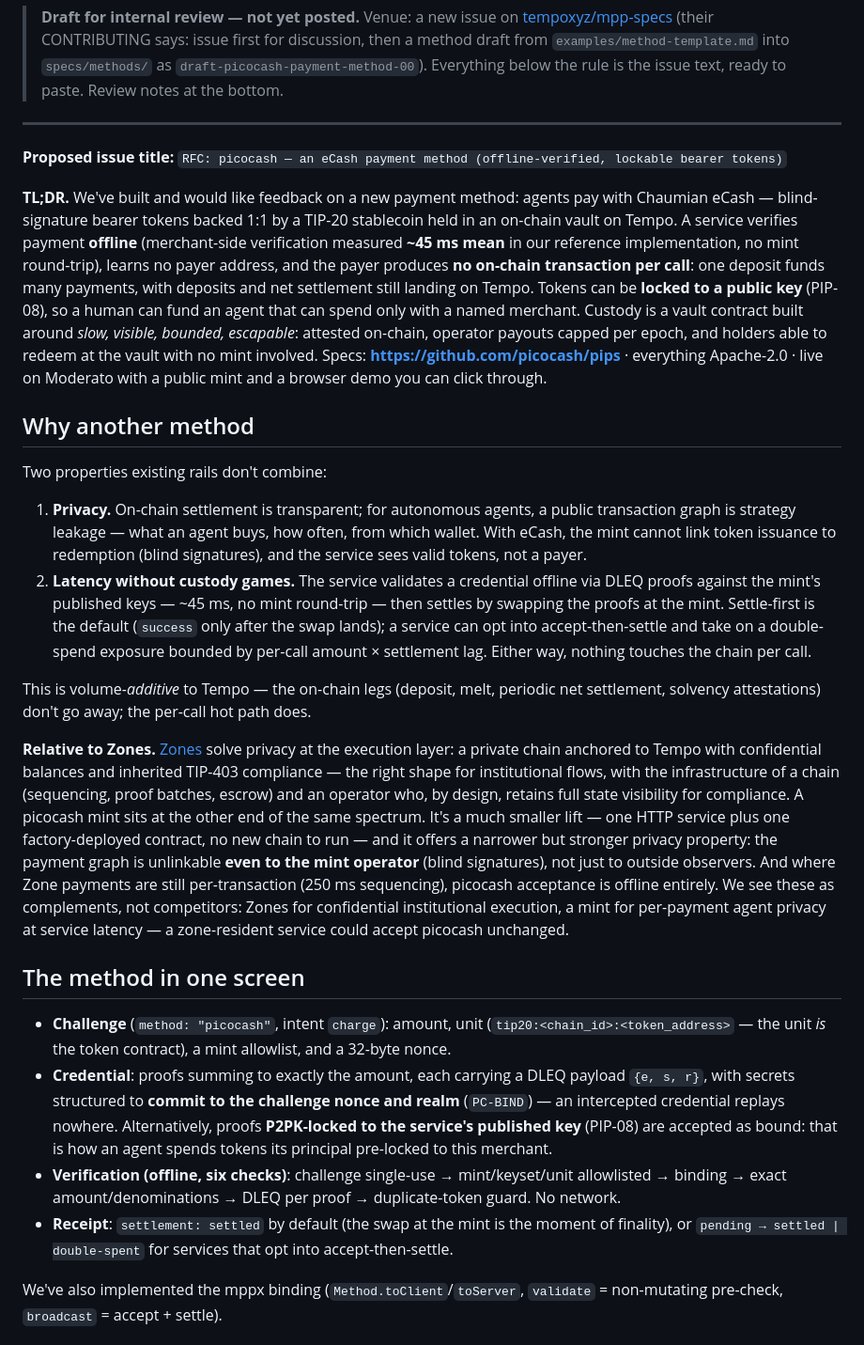
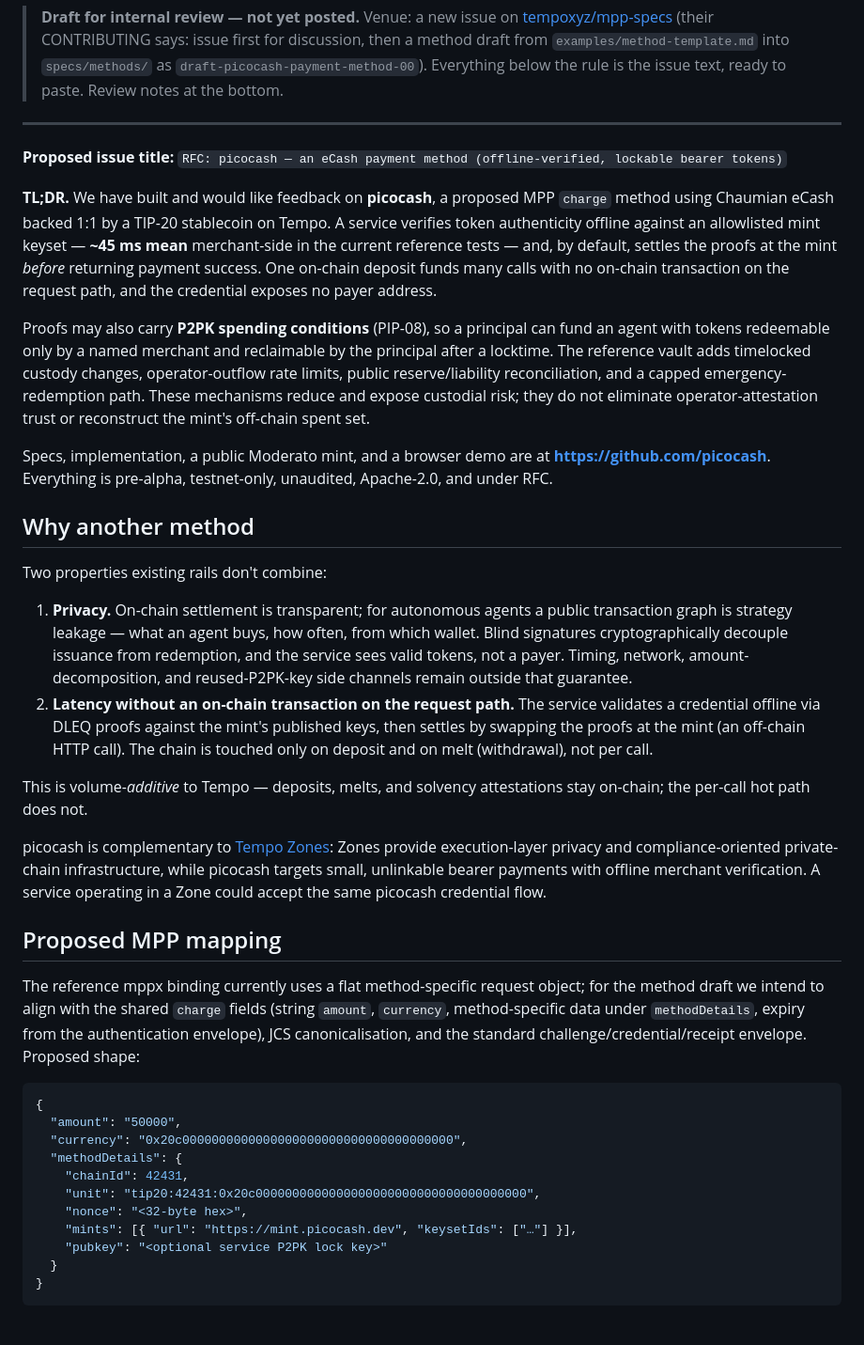
Before and after one commit to picocash/picocash, a Markdown page: spec/rfc-announcement.md, the part around one of its changes. Shown at 94% size. Rendered like a GitHub page.

````diff
--- a/spec/rfc-announcement.md
+++ b/spec/rfc-announcement.md
@@ -6,24 +6,38 @@
 
 **Proposed issue title:** `RFC: picocash — an eCash payment method (offline-verified, lockable bearer tokens)`
 
-**TL;DR.** We've built and would like feedback on a new payment method: agents pay with Chaumian eCash — blind-signature bearer tokens backed 1:1 by a TIP-20 stablecoin held in an on-chain vault on Tempo. A service verifies payment **offline** (merchant-side verification measured **~45 ms mean** in our reference implementation, no mint round-trip), learns no payer address, and the payer produces **no on-chain transaction per call**: one deposit funds many payments, with deposits and net settlement still landing on Tempo. Tokens can be **locked to a public key** (PIP-08), so a human can fund an agent that can spend only with a named merchant. Custody is a vault contract built around *slow, visible, bounded, escapable*: attested on-chain, operator payouts capped per epoch, and holders able to redeem at the vault with no mint involved. Specs: **https://github.com/picocash/pips** · everything Apache-2.0 · live on Moderato with a public mint and a browser demo you can click through.
+**TL;DR.** We have built and would like feedback on **picocash**, a proposed MPP `charge` method using Chaumian eCash backed 1:1 by a TIP-20 stablecoin on Tempo. A service verifies token authenticity offline against an allowlisted mint keyset — **~45 ms mean** merchant-side in the current reference tests — and, by default, settles the proofs at the mint *before* returning payment success. One on-chain deposit funds many calls with no on-chain transaction on the request path, and the credential exposes no payer address.
+
+Proofs may also carry **P2PK spending conditions** (PIP-08), so a principal can fund an agent with tokens redeemable only by a named merchant and reclaimable by the principal after a locktime. The reference vault adds timelocked custody changes, operator-outflow rate limits, public reserve/liability reconciliation, and a capped emergency-redemption path. These mechanisms reduce and expose custodial risk; they do not eliminate operator-attestation trust or reconstruct the mint's off-chain spent set.
+
+Specs, implementation, a public Moderato mint, and a browser demo are at **https://github.com/picocash**. Everything is pre-alpha, testnet-only, unaudited, Apache-2.0, and under RFC.
 
 ## Why another method
 
 Two properties existing rails don't combine:
 
-1. **Privacy.** On-chain settlement is transparent; for autonomous agents, a public transaction graph is strategy leakage — what an agent buys, how often, from which wallet. With eCash, the mint cannot link token issuance to redemption (blind signatures), and the service sees valid tokens, not a payer.
-2. **Latency without custody games.** The service validates a credential offline via DLEQ proofs against the mint's published keys — ~45 ms, no mint round-trip — then settles by swapping the proofs at the mint. Settle-first is the default (`success` only after the swap lands); a service can opt into accept-then-settle and take on a double-spend exposure bounded by per-call amount × settlement lag. Either way, nothing touches the chain per call.
+1. **Privacy.** On-chain settlement is transparent; for autonomous agents a public transaction graph is strategy leakage — what an agent buys, how often, from which wallet. Blind signatures cryptographically decouple issuance from redemption, and the service sees valid tokens, not a payer. Timing, network, amount-decomposition, and reused-P2PK-key side channels remain outside that guarantee.
+2. **Latency without an on-chain transaction on the request path.** The service validates a credential offline via DLEQ proofs against the mint's published keys, then settles by swapping the proofs at the mint (an off-chain HTTP call). The chain is touched only on deposit and on melt (withdrawal), not per call.
 
-This is volume-*additive* to Tempo — the on-chain legs (deposit, melt, periodic net settlement, solvency attestations) don't go away; the per-call hot path does.
+This is volume-*additive* to Tempo — deposits, melts, and solvency attestations stay on-chain; the per-call hot path does not.
 
-**Relative to Zones.** [Zones](https://github.com/tempoxyz/zones) solve privacy at the execution layer: a private chain anchored to Tempo with confidential balances and inherited TIP-403 compliance — the right shape for institutional flows, with the infrastructure of a chain (sequencing, proof batches, escrow) and an operator who, by design, retains full state visibility for compliance. A picocash mint sits at the other end of the same spectrum. It's a much smaller lift — one HTTP service plus one factory-deployed contract, no new chain to run — and it offers a narrower but stronger privacy property: the payment graph is unlinkable **even to the mint operator** (blind signatures), not just to outside observers. And where Zone payments are still per-transaction (250 ms sequencing), picocash acceptance is offline entirely. We see these as complements, not competitors: Zones for confidential institutional execution, a mint for per-payment agent privacy at service latency — a zone-resident service could accept picocash unchanged.
+picocash is complementary to [Tempo Zones](https://github.com/tempoxyz/zones): Zones provide execution-layer privacy and compliance-oriented private-chain infrastructure, while picocash targets small, unlinkable bearer payments with offline merchant verification. A service operating in a Zone could accept the same picocash credential flow.
 
-## The method in one screen
+## Proposed MPP mapping
 
-- **Challenge** (`method: "picocash"`, intent `charge`): amount, unit (`tip20:<chain_id>:<token_address>` — the unit *is* the token contract), a mint allowlist, and a 32-byte nonce.
-- **Credential**: proofs summing to exactly the amount, each carrying a DLEQ payload `{e, s, r}`, with secrets structured to **commit to the challenge nonce and realm** (`PC-BIND`) — an intercepted credential replays nowhere. Alternatively, proofs **P2PK-locked to the service's published key** (PIP-08) are accepted as bound: that is how an agent spends tokens its principal pre-locked to this merchant.
-- **Verification (offline, six checks)**: challenge single-use → mint/keyset/unit allowlisted → binding → exact amount/denominations → DLEQ per proof → duplicate-token guard. No network.
-- **Receipt**: `settlement: settled` by default (the swap at the mint is the moment of finality), or `pending → settled | double-spent` for services that opt into accept-then-settle.
+The reference mppx binding currently uses a flat method-specific request object; for the method draft we intend to align with the shared `charge` fields (string `amount`, `currency`, method-specific data under `methodDetails`, expiry from the authentication envelope), JCS canonicalisation, and the standard challenge/credential/receipt envelope. Proposed shape:
 
-We've also implemented the mppx binding (`Method.toClient`/`toServer`, `validate` = non-mutating pre-check, `broadcast` = accept + settle).
+```json
+{
+  "amount": "50000",
+  "currency": "0x20c0000000000000000000000000000000000000",
+  "methodDetails": {
+    "chainId": 42431,
+    "unit": "tip20:42431:0x20c0000000000000000000000000000000000000",
+    "nonce": "<32-byte hex>",
+    "mints": [{ "url": "https://mint.picocash.dev", "keysetIds": ["…"] }],
+    "pubkey": "<optional service P2PK lock key>"
+  }
+}
+```
+
````
Also changed, not shown: other parts of spec/rfc-announcement.md (+50 -30 lines), SECURITY.md (+1 -1 lines).
